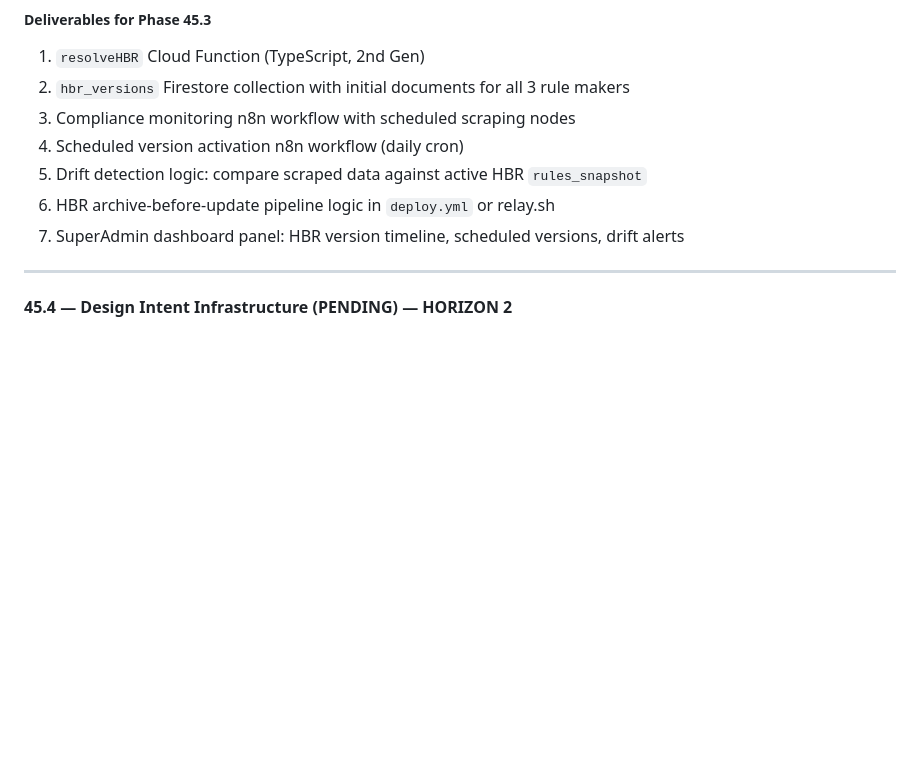
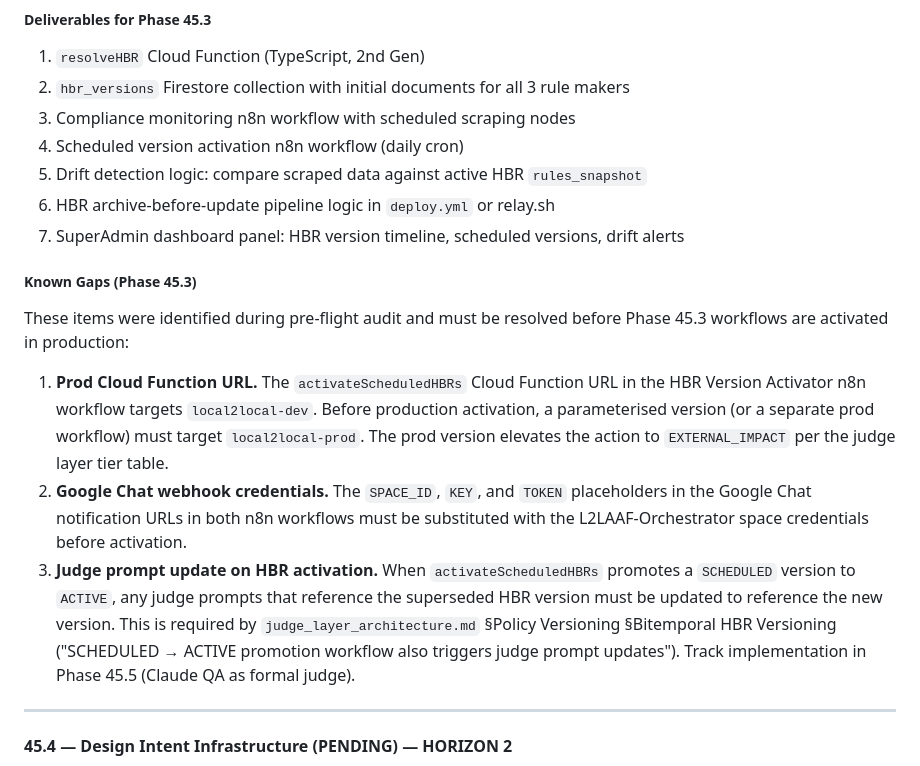
Before and after one commit to local2local/local2local, a Markdown page: documents/project_plan.md, the part around the change. Drawn GitHub-style; blank space fills up the shorter version.

Commit message:
[MANUAL] FIX(docs): Add patcher v8.2 block format rule and Phase 45.3 known gaps from audit

```diff
--- a/documents/project_plan.md
+++ b/documents/project_plan.md
@@ -213,6 +213,14 @@ These UI elements are implemented in Phase 49 (Kaskflow UI) and Phase 53 (PROOF
 5. Drift detection logic: compare scraped data against active HBR `rules_snapshot`
 6. HBR archive-before-update pipeline logic in `deploy.yml` or relay.sh
 7. SuperAdmin dashboard panel: HBR version timeline, scheduled versions, drift alerts
+
+##### Known Gaps (Phase 45.3)
+
+These items were identified during pre-flight audit and must be resolved before Phase 45.3 workflows are activated in production:
+
+1. **Prod Cloud Function URL.** The `activateScheduledHBRs` Cloud Function URL in the HBR Version Activator n8n workflow targets `local2local-dev`. Before production activation, a parameterised version (or a separate prod workflow) must target `local2local-prod`. The prod version elevates the action to `EXTERNAL_IMPACT` per the judge layer tier table.
+2. **Google Chat webhook credentials.** The `SPACE_ID`, `KEY`, and `TOKEN` placeholders in the Google Chat notification URLs in both n8n workflows must be substituted with the L2LAAF-Orchestrator space credentials before activation.
+3. **Judge prompt update on HBR activation.** When `activateScheduledHBRs` promotes a `SCHEDULED` version to `ACTIVE`, any judge prompts that reference the superseded HBR version must be updated to reference the new version. This is required by `judge_layer_architecture.md` §Policy Versioning §Bitemporal HBR Versioning ("SCHEDULED → ACTIVE promotion workflow also triggers judge prompt updates"). Track implementation in Phase 45.5 (Claude QA as formal judge).
 
 ---
 
```
Also changed, not shown: documents/ai_context_rules.md (+37 -0 lines), documents/cicd_pipeline_reference.md (+1 -1 lines).
